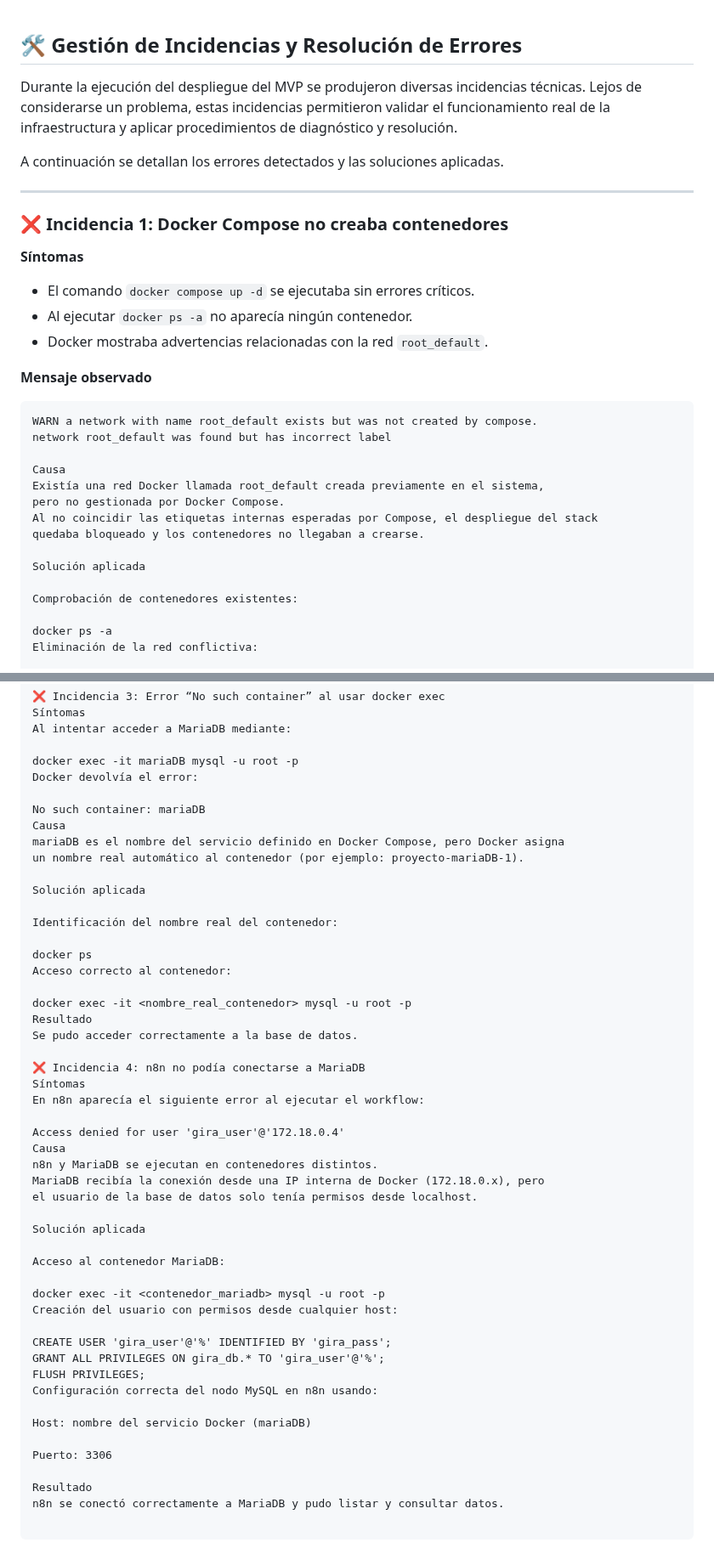
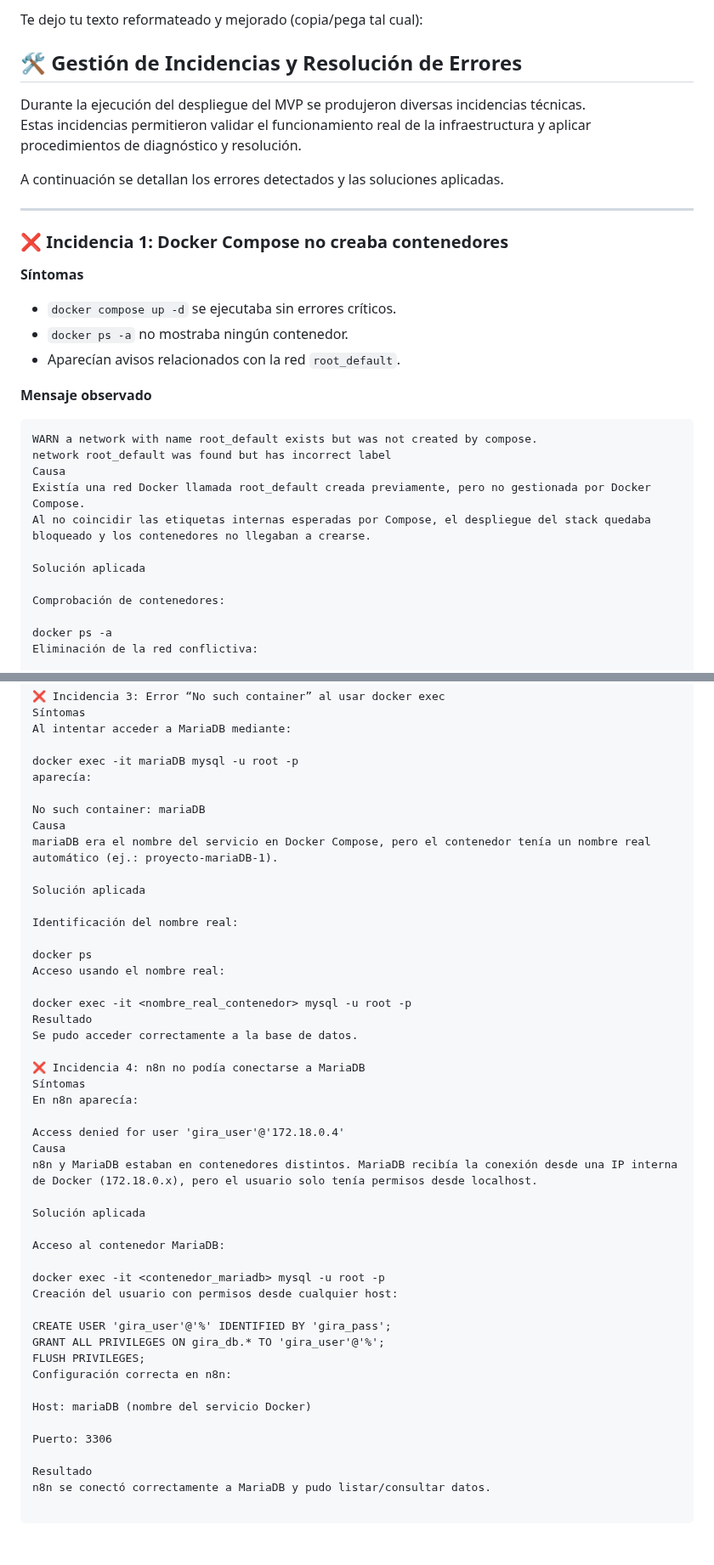
Before and after one commit to albertotorregrosa/ProyectoFinalASIR, a Markdown page: Incidencias+solución.md, 2 parts joined by grey strips. Shown at 85% size. Drawn GitHub-style.

Commit message:
Actualizado archivo Incidencias

````diff
--- a/Incidencias+solución.md
+++ b/Incidencias+solución.md
@@ -1,8 +1,9 @@
+Te dejo tu texto reformateado y mejorado (copia/pega tal cual):
+
 ## 🛠️ Gestión de Incidencias y Resolución de Errores
 
 Durante la ejecución del despliegue del MVP se produjeron diversas incidencias técnicas.
-Lejos de considerarse un problema, estas incidencias permitieron validar el funcionamiento
-real de la infraestructura y aplicar procedimientos de diagnóstico y resolución.
+Estas incidencias permitieron validar el funcionamiento real de la infraestructura y aplicar procedimientos de diagnóstico y resolución.
 
 A continuación se detallan los errores detectados y las soluciones aplicadas.
 
@@ -11,24 +12,21 @@ A continuación se detallan los errores detectados y las soluciones aplicadas.
 ### ❌ Incidencia 1: Docker Compose no creaba contenedores
 
 **Síntomas**
-- El comando `docker compose up -d` se ejecutaba sin errores críticos.
-- Al ejecutar `docker ps -a` no aparecía ningún contenedor.
-- Docker mostraba advertencias relacionadas con la red `root_default`.
+- `docker compose up -d` se ejecutaba sin errores críticos.
+- `docker ps -a` no mostraba ningún contenedor.
+- Aparecían avisos relacionados con la red `root_default`.
 
 **Mensaje observado**
 ```text
 WARN a network with name root_default exists but was not created by compose.
 network root_default was found but has incorrect label
-
 Causa
-Existía una red Docker llamada root_default creada previamente en el sistema,
-pero no gestionada por Docker Compose.
-Al no coincidir las etiquetas internas esperadas por Compose, el despliegue del stack
-quedaba bloqueado y los contenedores no llegaban a crearse.
+Existía una red Docker llamada root_default creada previamente, pero no gestionada por Docker Compose.
+Al no coincidir las etiquetas internas esperadas por Compose, el despliegue del stack quedaba bloqueado y los contenedores no llegaban a crearse.
 
 Solución aplicada
 
-Comprobación de contenedores existentes:
+Comprobación de contenedores:
 
 docker ps -a
 Eliminación de la red conflictiva:
@@ -76,19 +73,18 @@ Síntomas
 Al intentar acceder a MariaDB mediante:
 
 docker exec -it mariaDB mysql -u root -p
-Docker devolvía el error:
+aparecía:
 
 No such container: mariaDB
 Causa
-mariaDB es el nombre del servicio definido en Docker Compose, pero Docker asigna
-un nombre real automático al contenedor (por ejemplo: proyecto-mariaDB-1).
+mariaDB era el nombre del servicio en Docker Compose, pero el contenedor tenía un nombre real automático (ej.: proyecto-mariaDB-1).
 
 Solución aplicada
 
-Identificación del nombre real del contenedor:
+Identificación del nombre real:
 
 docker ps
-Acceso correcto al contenedor:
+Acceso usando el nombre real:
 
 docker exec -it <nombre_real_contenedor> mysql -u root -p
 Resultado
@@ -96,13 +92,11 @@ Se pudo acceder correctamente a la base de datos.
 
 ❌ Incidencia 4: n8n no podía conectarse a MariaDB
 Síntomas
-En n8n aparecía el siguiente error al ejecutar el workflow:
+En n8n aparecía:
 
 Access denied for user 'gira_user'@'172.18.0.4'
 Causa
-n8n y MariaDB se ejecutan en contenedores distintos.
-MariaDB recibía la conexión desde una IP interna de Docker (172.18.0.x), pero
-el usuario de la base de datos solo tenía permisos desde localhost.
+n8n y MariaDB estaban en contenedores distintos. MariaDB recibía la conexión desde una IP interna de Docker (172.18.0.x), pero el usuario solo tenía permisos desde localhost.
 
 Solución aplicada
 
@@ -114,11 +108,11 @@ Creación del usuario con permisos desde cualquier host:
 CREATE USER 'gira_user'@'%' IDENTIFIED BY 'gira_pass';
 GRANT ALL PRIVILEGES ON gira_db.* TO 'gira_user'@'%';
 FLUSH PRIVILEGES;
-Configuración correcta del nodo MySQL en n8n usando:
+Configuración correcta en n8n:
 
-Host: nombre del servicio Docker (mariaDB)
+Host: mariaDB (nombre del servicio Docker)
 
 Puerto: 3306
 
 Resultado
-n8n se conectó correctamente a MariaDB y pudo listar y consultar datos.
+n8n se conectó correctamente a MariaDB y pudo listar/consultar datos.
````
Also changed, not shown: other parts of Incidencias+solución.md (+2 -3 lines).
